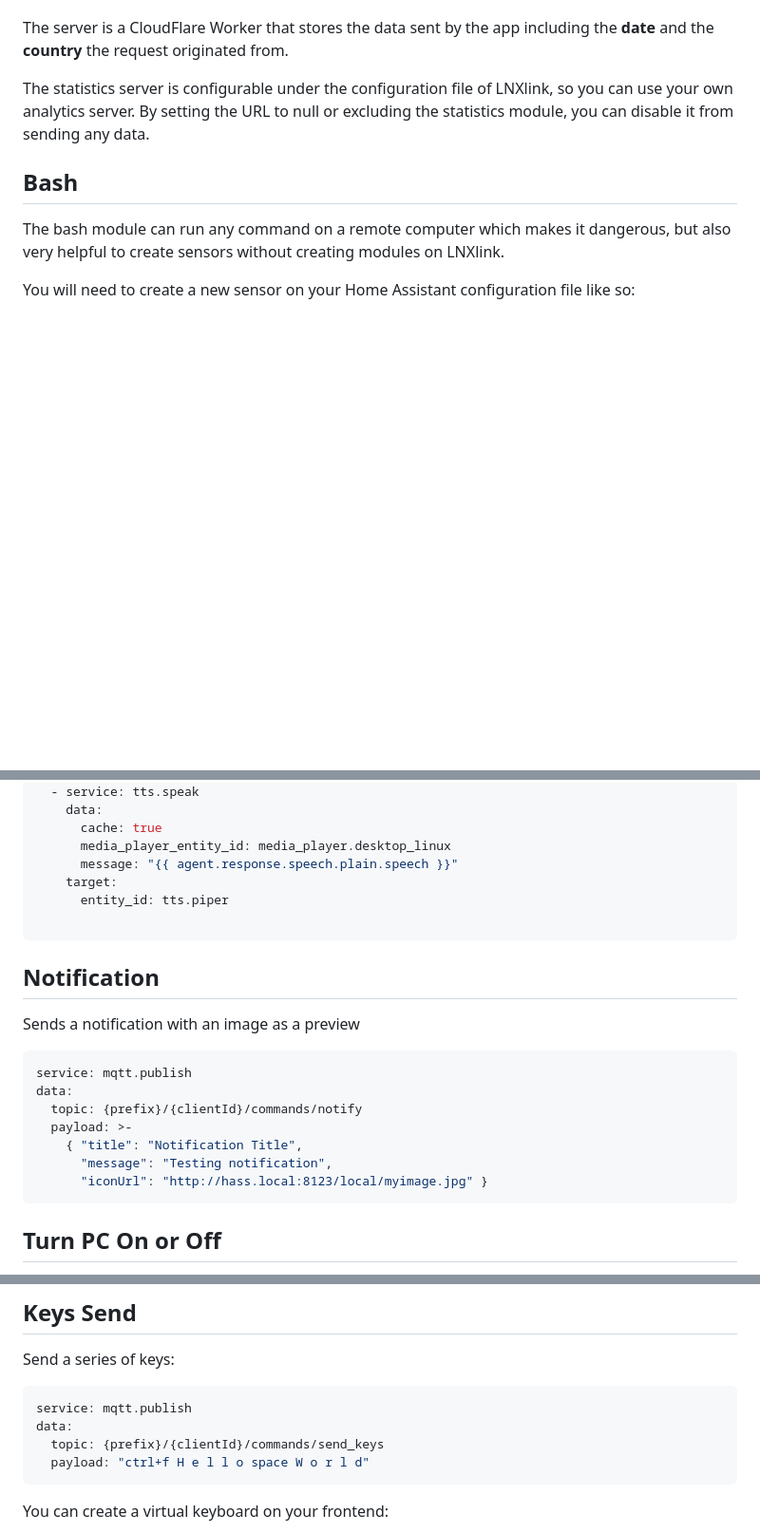
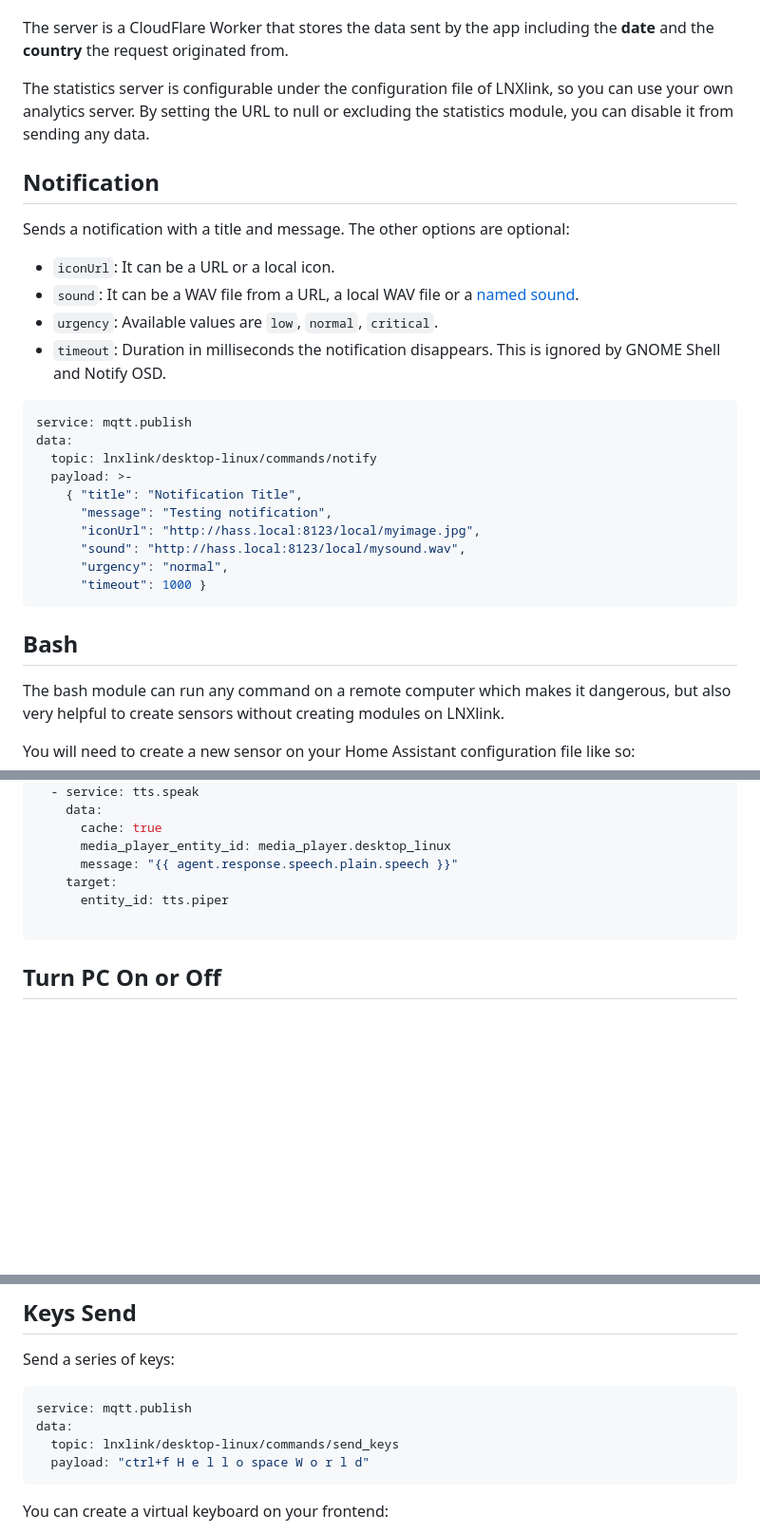
Before and after one commit to bkbilly/lnxlink, a Markdown page: examples.md, 3 parts joined by grey strips. Shown at 95% size. Drawn GitHub-style; folded sections open; blank space fills up the shorter version.

Commit message:
GITBOOK-73: change request with no subject merged in GitBook

````diff
--- a/examples.md
+++ b/examples.md
@@ -15,6 +15,28 @@ The data is sent after 15 minutes of startup and then every 24 hours. Only some
 The server is a CloudFlare Worker that stores the data sent by the app including the **date** and the **country** the request originated from.
 
 The statistics server is configurable under the configuration file of LNXlink, so you can use your own analytics server. By setting the URL to null or excluding the statistics module, you can disable it from sending any data.
+
+## Notification
+
+Sends a notification with a title and message. The other options are optional:
+
+* `iconUrl`: It can be a URL or a local icon.
+* `sound`: It can be a WAV file from a URL, a local WAV file or a [named sound](https://0pointer.de/public/sound-naming-spec.html).
+* `urgency`: Available values are `low`, `normal`, `critical`.
+* `timeout`: Duration in milliseconds the notification disappears. This is ignored by GNOME Shell and Notify OSD.
+
+```yaml
+service: mqtt.publish
+data:
+  topic: lnxlink/desktop-linux/commands/notify
+  payload: >-
+    { "title": "Notification Title",
+      "message": "Testing notification",
+      "iconUrl": "http://hass.local:8123/local/myimage.jpg",
+      "sound": "http://hass.local:8123/local/mysound.wav",
+      "urgency": "normal",
+      "timeout": 1000 }
+```
 
 ## Bash
 
@@ -116,20 +138,6 @@ action:
 
 </details>
 
-## Notification
-
-Sends a notification with an image as a preview
-
-```yaml
-service: mqtt.publish
-data:
-  topic: {prefix}/{clientId}/commands/notify
-  payload: >-
-    { "title": "Notification Title",
-      "message": "Testing notification",
-      "iconUrl": "http://hass.local:8123/local/myimage.jpg" }
-```
-
 ## Turn PC On or Off
 
 Combine with Wake on Lan to control your PC with one switch:
@@ -168,7 +176,7 @@ Send a series of keys:
 ```yaml
 service: mqtt.publish
 data:
-  topic: {prefix}/{clientId}/commands/send_keys
+  topic: lnxlink/desktop-linux/commands/send_keys
   payload: "ctrl+f H e l l o space W o r l d"
 ```
 
````
